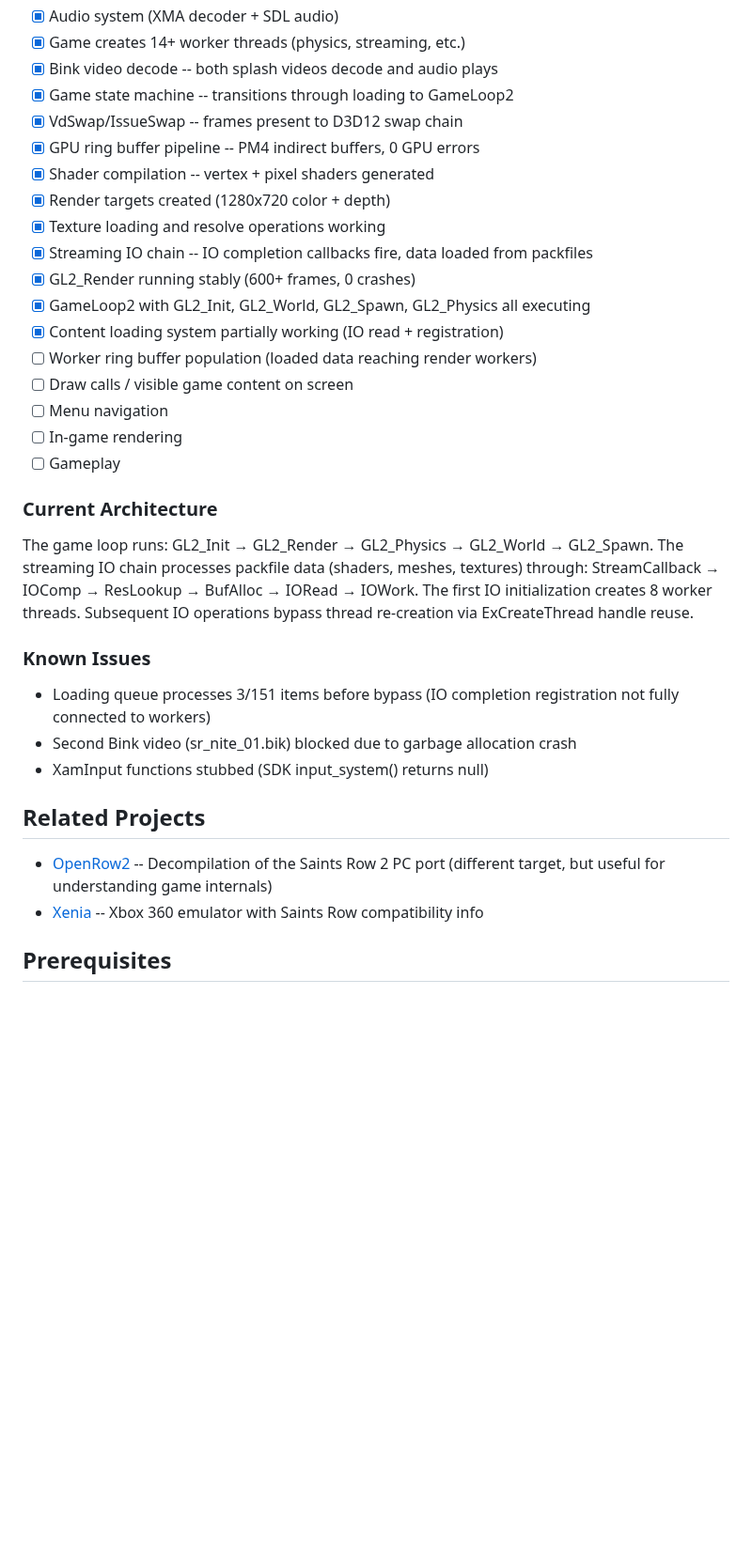
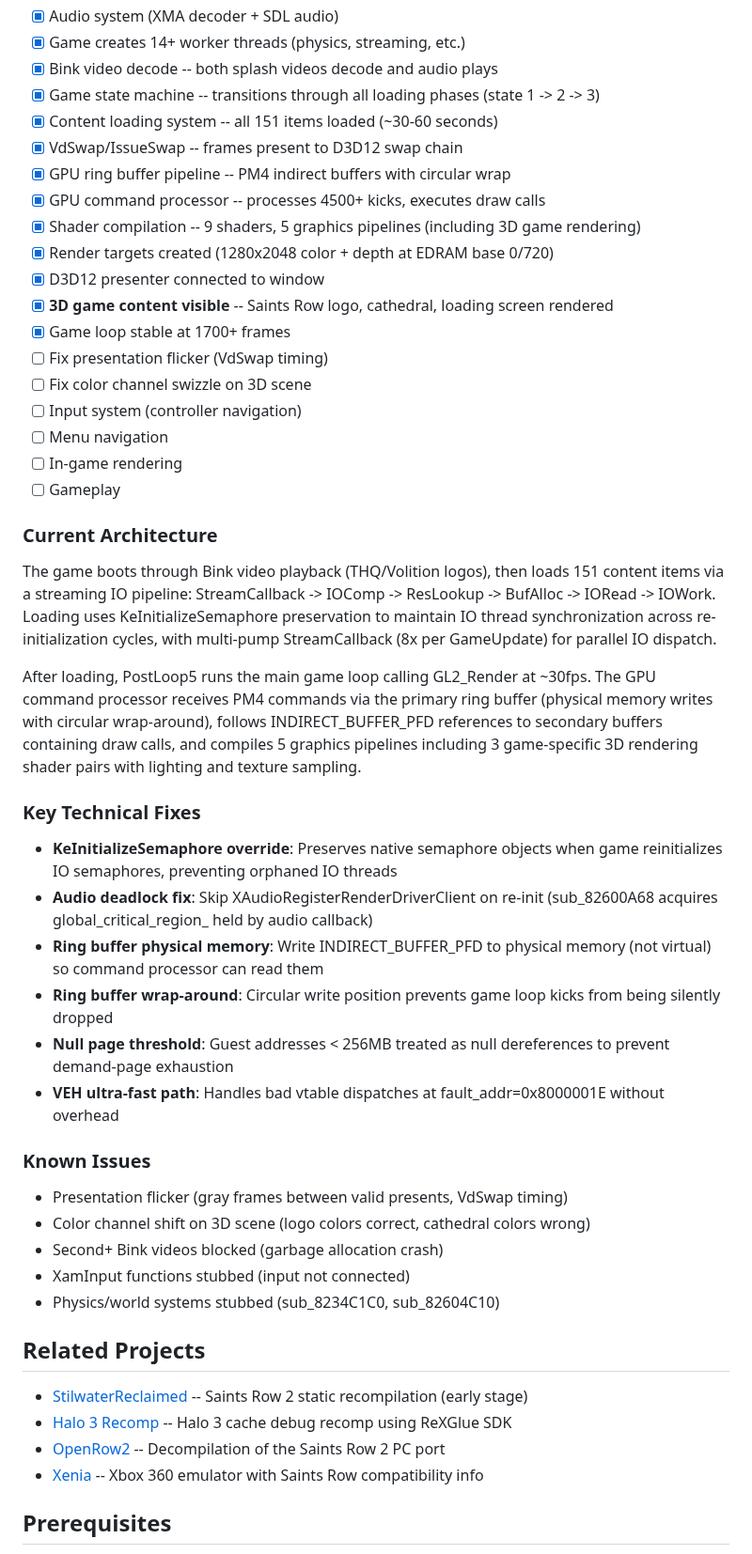
Before and after one commit to sp00nznet/saintsrow, a Markdown page: README.md, the part around one of its changes. Shown at 94% size. Rendered like a GitHub page; blank space fills up the shorter version.

Commit message:
Update README with 3D rendering progress, add logo and loading screenshots
Saints Row cathedral and logo screen now render on screen. Added
screenshots showing the legal/title screen with correct colors and
the cathedral loading screen (with color shift issue).

Updated progress checklist, architecture description, technical fixes,
known issues, and related projects sections.

Co-Authored-By: Claude Opus 4.6 (1M context) <noreply@anthropic.com>

```diff
--- a/README.md
+++ b/README.md
@@ -66,35 +68,51 @@ Native x86-64 .exe          -- Saints Row on PC
 - [x] Audio system (XMA decoder + SDL audio)
 - [x] Game creates 14+ worker threads (physics, streaming, etc.)
 - [x] Bink video decode -- both splash videos decode and audio plays
-- [x] Game state machine -- transitions through loading to GameLoop2
+- [x] Game state machine -- transitions through all loading phases (state 1 -> 2 -> 3)
+- [x] Content loading system -- all 151 items loaded (~30-60 seconds)
 - [x] VdSwap/IssueSwap -- frames present to D3D12 swap chain
-- [x] GPU ring buffer pipeline -- PM4 indirect buffers, 0 GPU errors
-- [x] Shader compilation -- vertex + pixel shaders generated
-- [x] Render targets created (1280x720 color + depth)
-- [x] Texture loading and resolve operations working
-- [x] Streaming IO chain -- IO completion callbacks fire, data loaded from packfiles
-- [x] GL2_Render running stably (600+ frames, 0 crashes)
-- [x] GameLoop2 with GL2_Init, GL2_World, GL2_Spawn, GL2_Physics all executing
-- [x] Content loading system partially working (IO read + registration)
-- [ ] Worker ring buffer population (loaded data reaching render workers)
-- [ ] Draw calls / visible game content on screen
+- [x] GPU ring buffer pipeline -- PM4 indirect buffers with circular wrap
+- [x] GPU command processor -- processes 4500+ kicks, executes draw calls
+- [x] Shader compilation -- 9 shaders, 5 graphics pipelines (including 3D game rendering)
+- [x] Render targets created (1280x2048 color + depth at EDRAM base 0/720)
+- [x] D3D12 presenter connected to window
+- [x] **3D game content visible** -- Saints Row logo, cathedral, loading screen rendered
+- [x] Game loop stable at 1700+ frames
+- [ ] Fix presentation flicker (VdSwap timing)
+- [ ] Fix color channel swizzle on 3D scene
+- [ ] Input system (controller navigation)
 - [ ] Menu navigation
 - [ ] In-game rendering
 - [ ] Gameplay
 
 ### Current Architecture
 
-The game loop runs: GL2_Init → GL2_Render → GL2_Physics → GL2_World → GL2_Spawn. The streaming IO chain processes packfile data (shaders, meshes, textures) through: StreamCallback → IOComp → ResLookup → BufAlloc → IORead → IOWork. The first IO initialization creates 8 worker threads. Subsequent IO operations bypass thread re-creation via ExCreateThread handle reuse.
+The game boots through Bink video playback (THQ/Volition logos), then loads 151 content items via a streaming IO pipeline: StreamCallback -> IOComp -> ResLookup -> BufAlloc -> IORead -> IOWork. Loading uses KeInitializeSemaphore preservation to maintain IO thread synchronization across re-initialization cycles, with multi-pump StreamCallback (8x per GameUpdate) for parallel IO dispatch.
+
+After loading, PostLoop5 runs the main game loop calling GL2_Render at ~30fps. The GPU command processor receives PM4 commands via the primary ring buffer (physical memory writes with circular wrap-around), follows INDIRECT_BUFFER_PFD references to secondary buffers containing draw calls, and compiles 5 graphics pipelines including 3 game-specific 3D rendering shader pairs with lighting and texture sampling.
+
+### Key Technical Fixes
+
+- **KeInitializeSemaphore override**: Preserves native semaphore objects when game reinitializes IO semaphores, preventing orphaned IO threads
+- **Audio deadlock fix**: Skip XAudioRegisterRenderDriverClient on re-init (sub_82600A68 acquires global_critical_region_ held by audio callback)
+- **Ring buffer physical memory**: Write INDIRECT_BUFFER_PFD to physical memory (not virtual) so command processor can read them
+- **Ring buffer wrap-around**: Circular write position prevents game loop kicks from being silently dropped
+- **Null page threshold**: Guest addresses < 256MB treated as null dereferences to prevent demand-page exhaustion
+- **VEH ultra-fast path**: Handles bad vtable dispatches at fault_addr=0x8000001E without overhead
 
 ### Known Issues
 
-- Loading queue processes 3/151 items before bypass (IO completion registration not fully connected to workers)
-- Second Bink video (sr_nite_01.bik) blocked due to garbage allocation crash
-- XamInput functions stubbed (SDK input_system() returns null)
+- Presentation flicker (gray frames between valid presents, VdSwap timing)
+- Color channel shift on 3D scene (logo colors correct, cathedral colors wrong)
+- Second+ Bink videos blocked (garbage allocation crash)
+- XamInput functions stubbed (input not connected)
+- Physics/world systems stubbed (sub_8234C1C0, sub_82604C10)
 
 ## Related Projects
 
-- [OpenRow2](https://github.com/KairiFey/OpenRow2) -- Decompilation of the Saints Row 2 PC port (different target, but useful for understanding game internals)
+- [StilwaterReclaimed](https://github.com/THE-W0RLD/StilwaterReclaimed) -- Saints Row 2 static recompilation (early stage)
+- [Halo 3 Recomp](https://github.com/twist84/halo3_cache_debug_recomp) -- Halo 3 cache debug recomp using ReXGlue SDK
+- [OpenRow2](https://github.com/KairiFey/OpenRow2) -- Decompilation of the Saints Row 2 PC port
 - [Xenia](https://github.com/xenia-project/xenia) -- Xbox 360 emulator with Saints Row compatibility info
 
 ## Prerequisites
```
Also changed, not shown: other parts of README.md (+3 -1 lines), logo.png (added), 1 other file.
